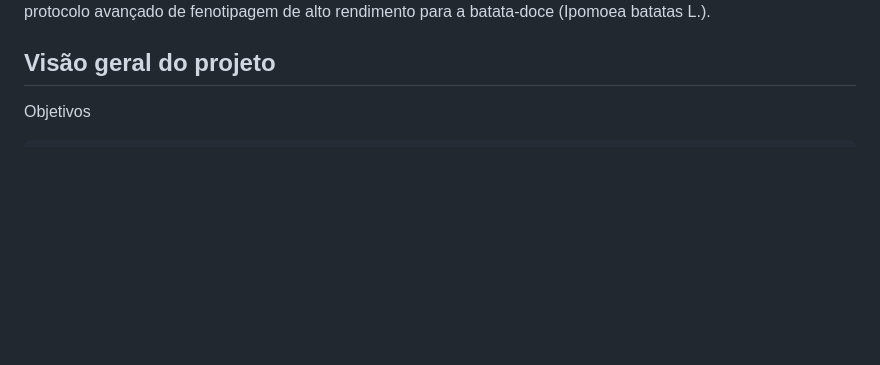
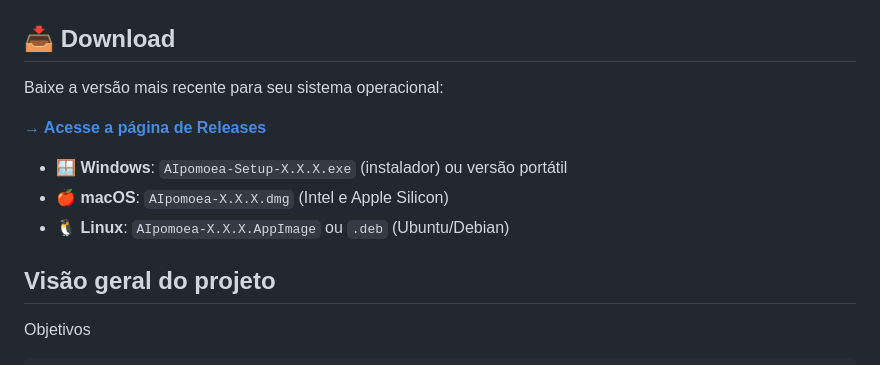
Before and after one commit to NEPEM-UFSC/AIpomoea, a Markdown page: README.md, the part around the change printed below. Drawn GitHub-style; blank space fills up the shorter version.

Commit message:
Refatorar: Atualizar README.md com melhorias na formatação e seções de download

```diff
--- a/README.md
+++ b/README.md
@@ -6,6 +7,16 @@
 ## Tecnologia em Fenotipagem e Classificação
 
 Este projeto é uma iniciação tecnológica (PIBITI-CNPQ) que representa uma parceria inovadora entre o Núcleo de Estudos e Pesquisas em Experimentação e Melhoramento Vegetal (NEPEM-UFSC) e o Núcleo de Estudos em Olericultura de Santa Catarina (NEOSC-UFSC). O objetivo principal é estabelecer um protocolo avançado de fenotipagem de alto rendimento para a batata-doce (Ipomoea batatas L.).
+
+## 📥 Download
+
+Baixe a versão mais recente para seu sistema operacional:
+
+**[→ Acesse a página de Releases](https://github.com/NEPEM-UFSC/AIpomoea/releases/latest)**
+
+- 🪟 **Windows**: `AIpomoea-Setup-X.X.X.exe` (instalador) ou versão portátil
+- 🍎 **macOS**: `AIpomoea-X.X.X.dmg` (Intel e Apple Silicon)
+- 🐧 **Linux**: `AIpomoea-X.X.X.AppImage` ou `.deb` (Ubuntu/Debian)
 
 ## Visão geral do projeto
 
```
Also changed, not shown: other parts of README.md (+2 -1 lines).
